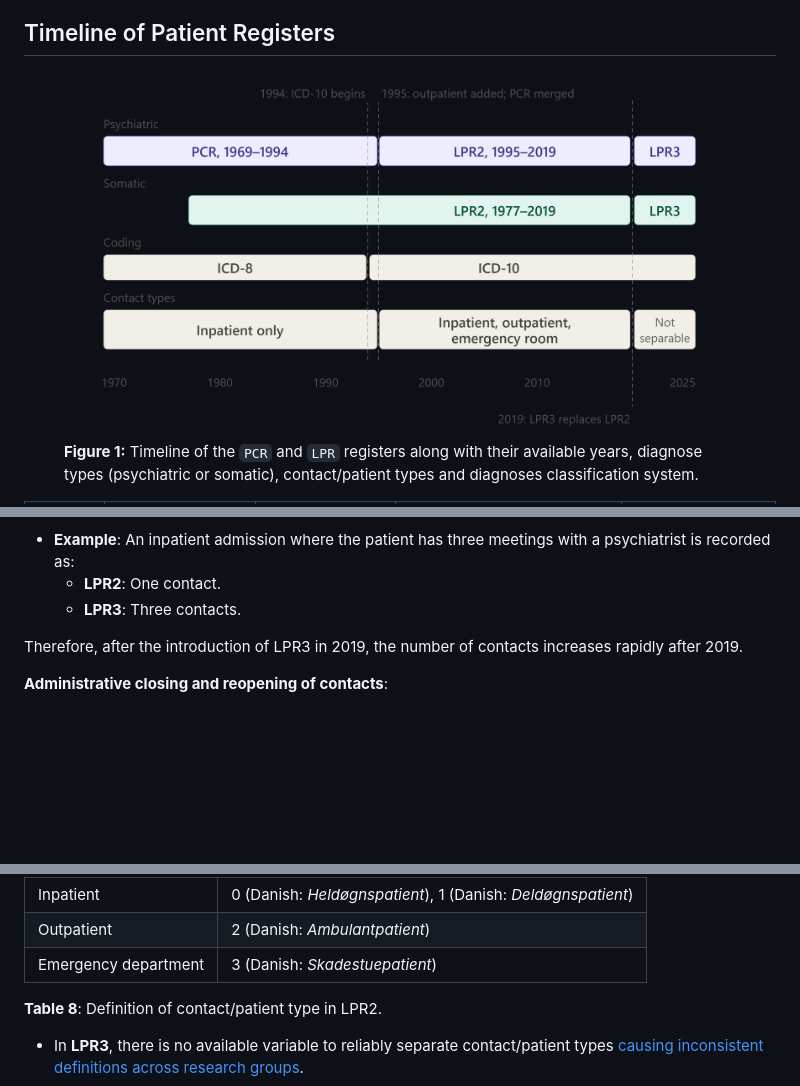
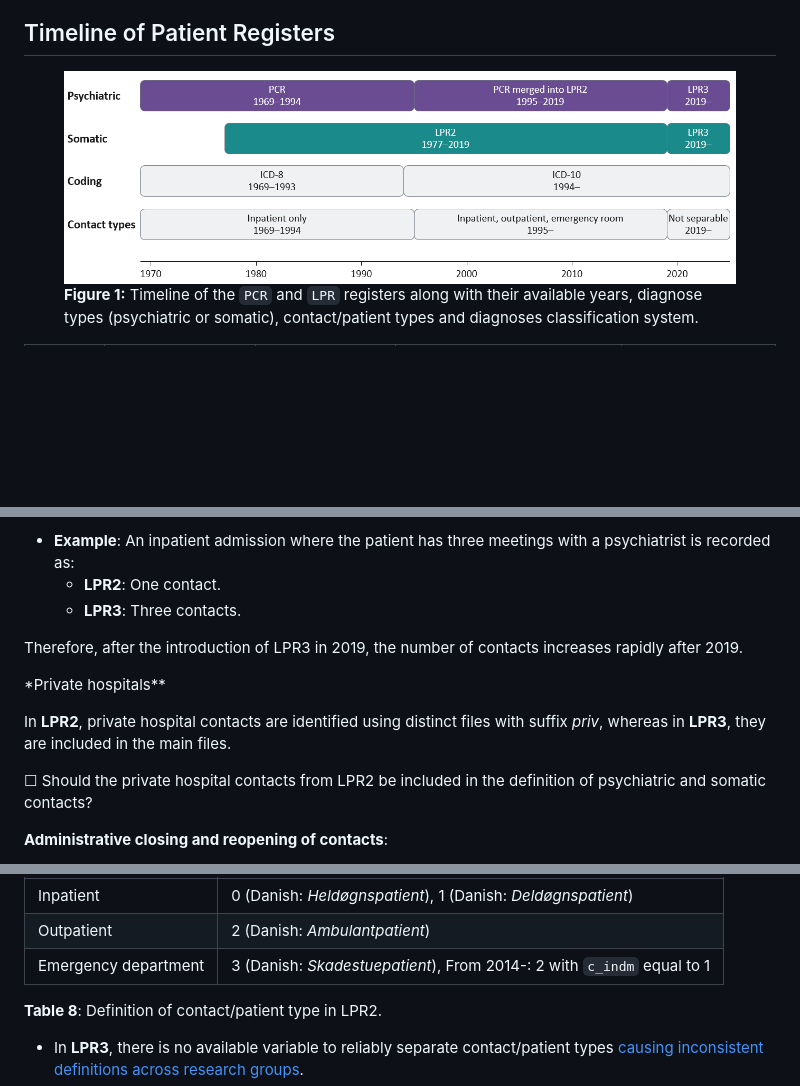
Before and after one commit to Biological-and-Precision-Psychiatry/Using-the-Danish-Registers, a Markdown page: documentation/DST-and-SDS-register-overview.md, 3 parts joined by grey strips. GitHub-like rendering; pictures changed too: documentation/figures/national-patient-register-timeline.png; blank space fills up the shorter version.

Commit message:
Add to do points

```diff
--- a/documentation/DST-and-SDS-register-overview.md
+++ b/documentation/DST-and-SDS-register-overview.md
@@ -670,6 +672,15 @@ treatment sequence**.
 Therefore, after the introduction of LPR3 in 2019, the number of
 contacts increases rapidly after 2019.
 
+\*Private hospitals\*\*
+
+In **LPR2**, private hospital contacts are identified using distinct
+files with suffix *priv*, whereas in **LPR3**, they are included in the
+main files.
+
+☐ Should the private hospital contacts from LPR2 be included in the
+definition of psychiatric and somatic contacts?
+
 **Administrative closing and reopening of contacts**:
 
 - Around the transition from LPR2 to LPR3, some contacts were
@@ -690,7 +701,7 @@ contacts increases rapidly after 2019.
 |----|----|
 | Inpatient | 0 (Danish: *Heldøgnspatient*), 1 (Danish: *Deldøgnspatient*) |
 | Outpatient | 2 (Danish: *Ambulantpatient*) |
-| Emergency department | 3 (Danish: *Skadestuepatient*) |
+| Emergency department | 3 (Danish: *Skadestuepatient*), From 2014-: 2 with `c_indm` equal to 1 |
 
 **Table 8**: Definition of contact/patient type in LPR2.
 
```
Also changed, not shown: other parts of documentation/DST-and-SDS-register-overview.md (+3 -1 lines), 2 other files.
